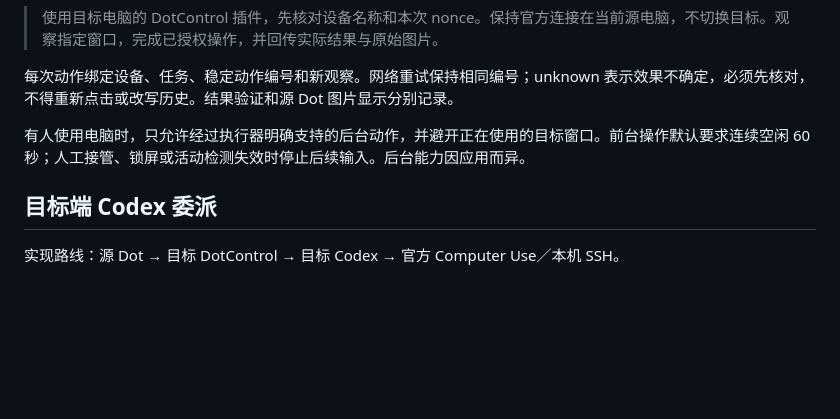
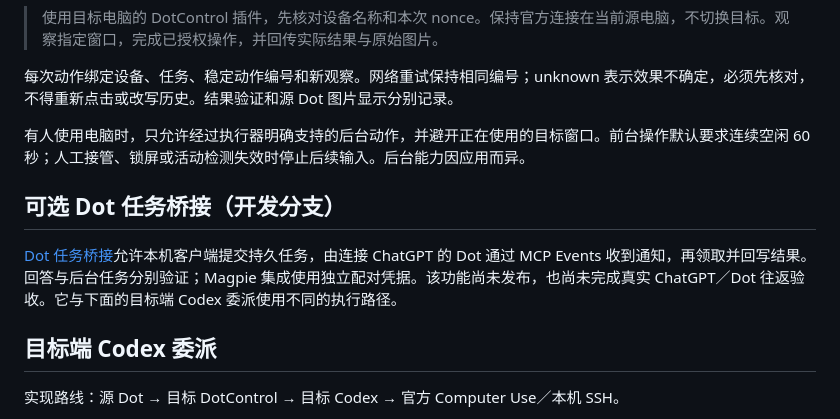
Before and after one commit to VeraPyuyi/DotControl, a Markdown page: README.md, the part around the change. GitHub-like rendering; blank space fills up the shorter version.

Commit message:
docs: link the optional Dot task bridge and acceptance limits

```diff
--- a/README.md
+++ b/README.md
@@ -38,6 +38,10 @@
 
 有人使用电脑时，只允许经过执行器明确支持的后台动作，并避开正在使用的目标窗口。前台操作默认要求连续空闲 60 秒；人工接管、锁屏或活动检测失效时停止后续输入。后台能力因应用而异。
 
+## 可选 Dot 任务桥接（开发分支）
+
+[Dot 任务桥接](docs/DOT_BRIDGE.md)允许本机客户端提交持久任务，由连接 ChatGPT 的 Dot 通过 MCP Events 收到通知，再领取并回写结果。回答与后台任务分别验证；Magpie 集成使用独立配对凭据。该功能尚未发布，也尚未完成真实 ChatGPT／Dot 往返验收。它与下面的目标端 Codex 委派使用不同的执行路径。
+
 ## 目标端 Codex 委派
 
 实现路线：源 Dot → 目标 DotControl → 目标 Codex → 官方 Computer Use／本机 SSH。
```
